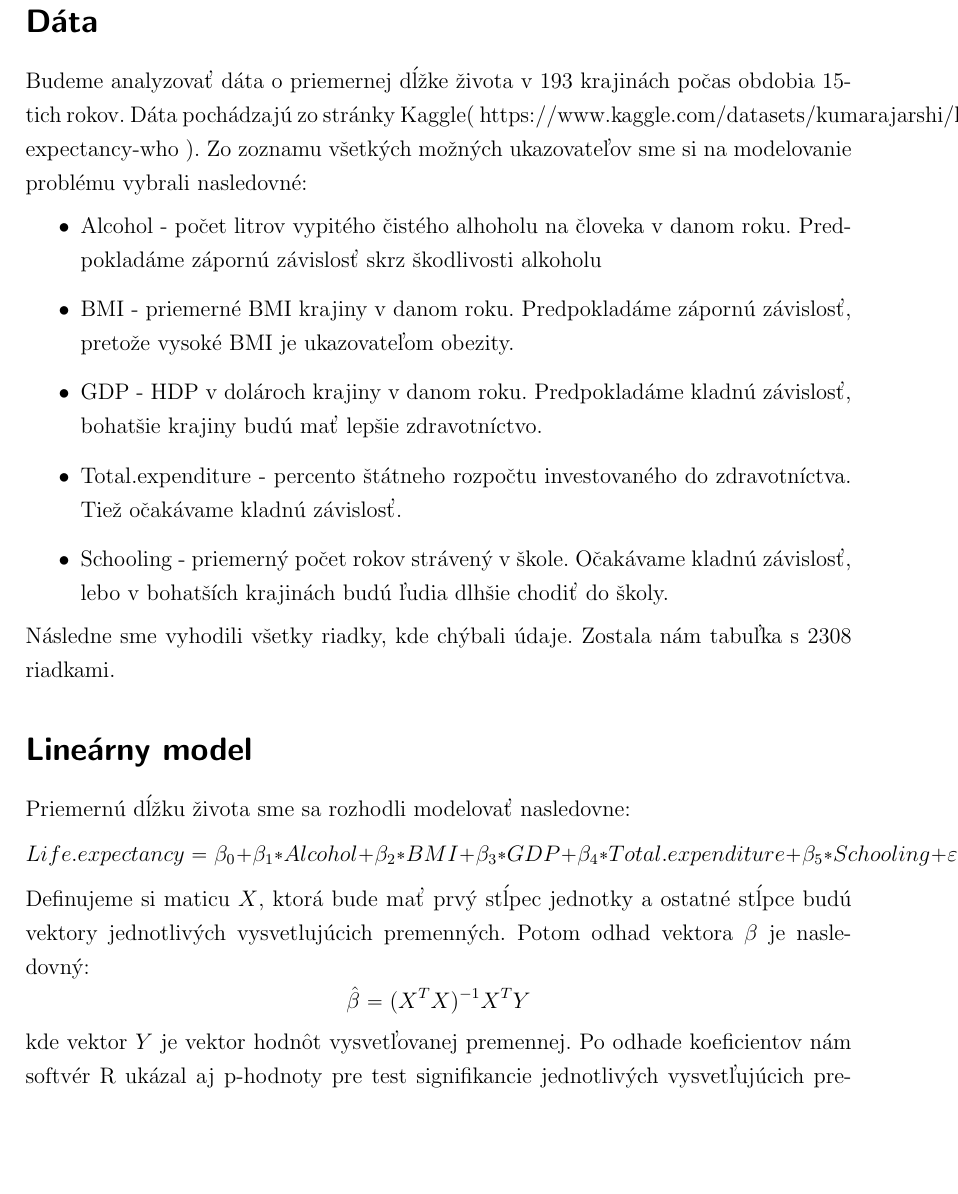
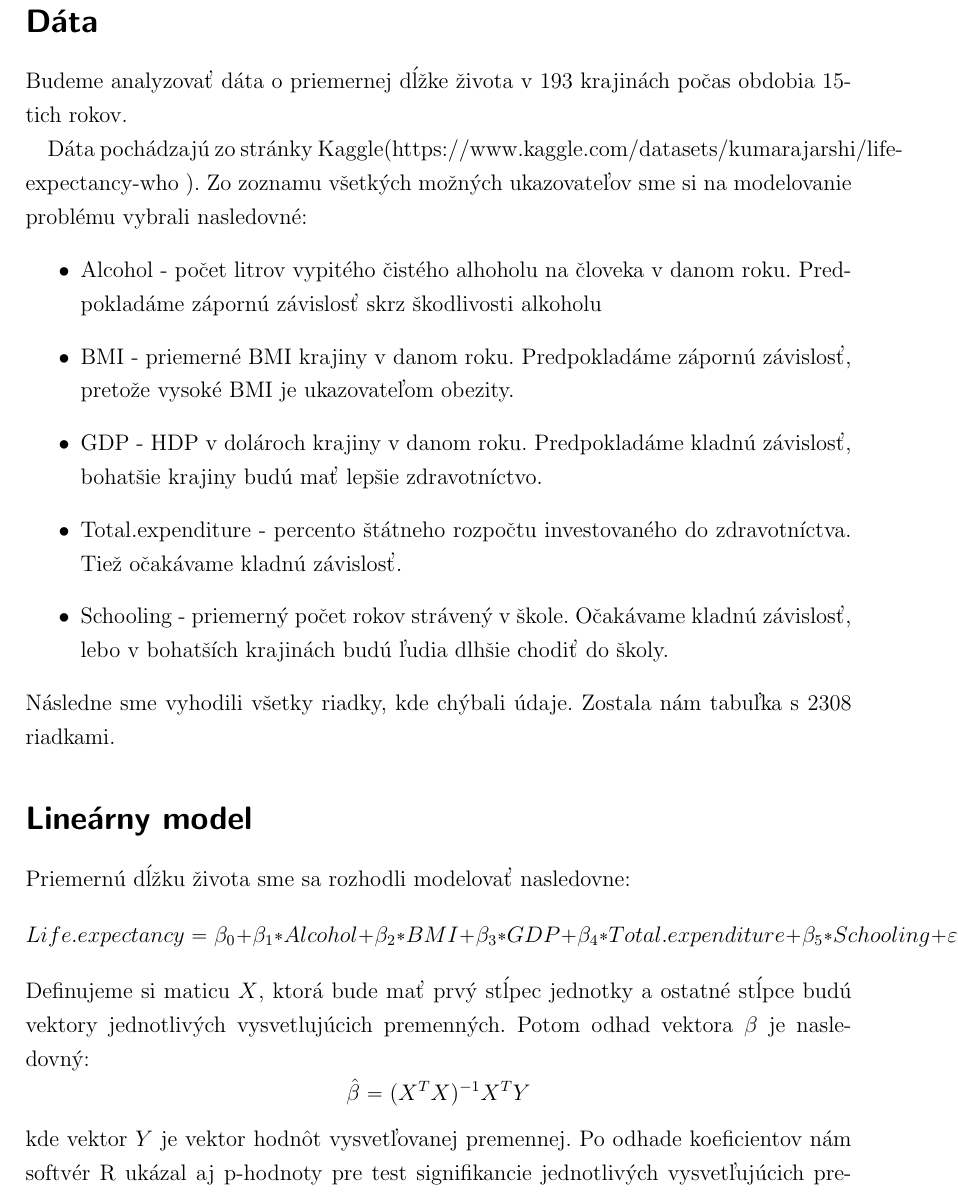
Before and after one commit to TheKompot/Life_Expectancy_OLS, a LaTeX book (main.tex, which reads content.tex): part of page 2 of 5, cut so that both start at the same text, the shorter picture padded with empty space. Compiled offline with pdfLaTeX.

Commit message:
update report

```diff
--- a/content.tex
+++ b/content.tex
@@ -1,7 +1,7 @@
 \section*{Dáta}
+Budeme analyzovať dáta o priemernej dĺžke života v 193 krajinách počas obdobia 15-tich rokov.
 
-Budeme analyzovať dáta o priemernej dĺžke života v 193 krajinách počas obdobia 15-tich rokov.
-Dáta pochádzajú zo stránky Kaggle( https://www.kaggle.com/datasets/kumarajarshi/life-expectancy-who ).
+Dáta pochádzajú zo stránky Kaggle(https://www.kaggle.com/datasets/kumarajarshi/life-expectancy-who ).
 Zo zoznamu všetkých možných ukazovateľov sme si na modelovanie problému vybrali nasledovné:
 \begin{itemize}
     \item Alcohol - počet litrov vypitého čistého alhoholu na človeka v danom roku. Predpokladáme zápornú závislosť skrz škodlivosti alkoholu
```
Also changed, not shown: main.pdf, 4 other files.
